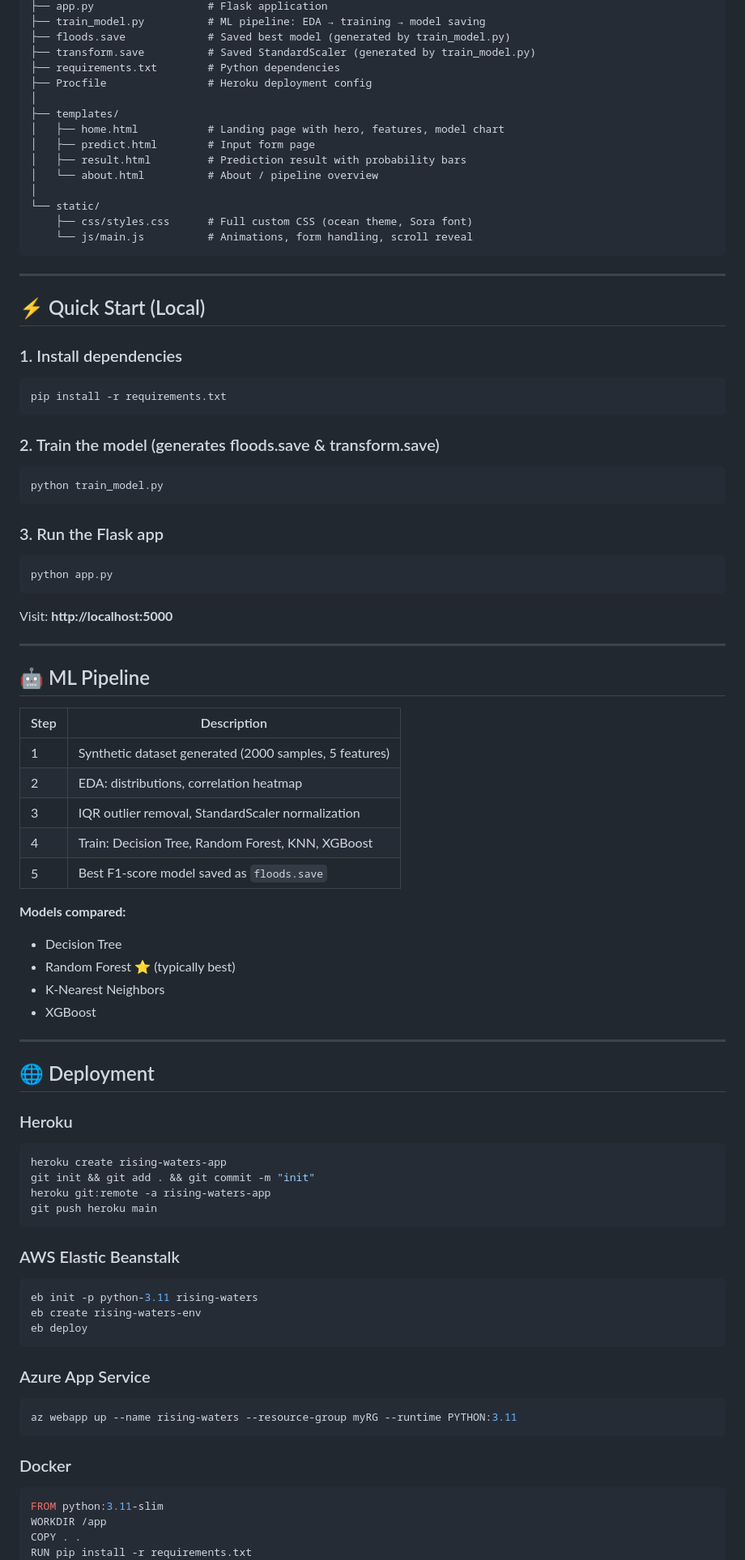
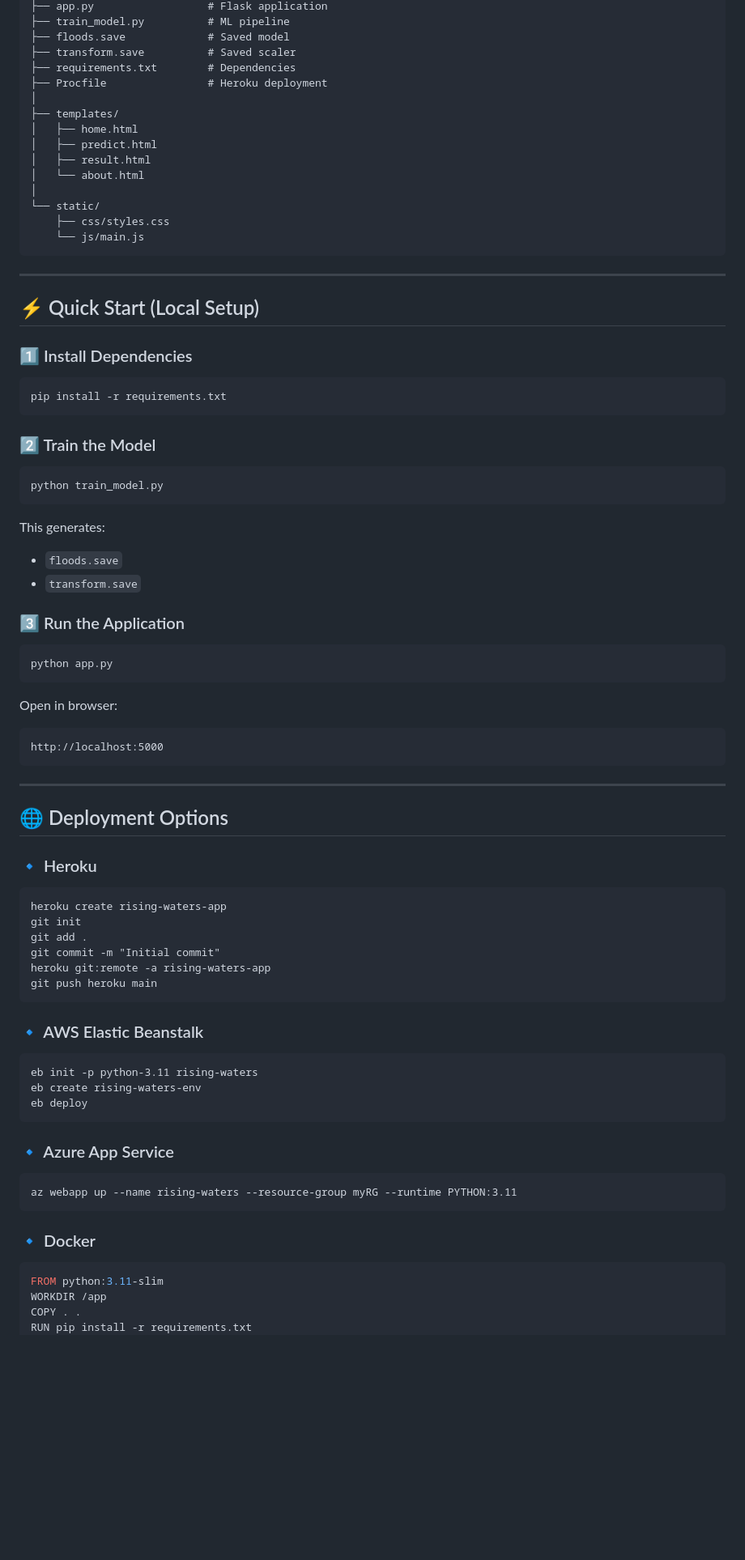
Before and after one commit to 238x1a05h8-hash/A-machine-learning-approach-to-flood-prediction, a Markdown page: README.md, the part around one of its changes. Shown at 81% size. Drawn GitHub-style; blank space fills up the shorter version.

````diff
--- a/README.md
+++ b/README.md
@@ -11,85 +81,85 @@ RisingWaters/
 ├── app.py                  # Flask application
-├── train_model.py          # ML pipeline: EDA → training → model saving
-├── floods.save             # Saved best model (generated by train_model.py)
-├── transform.save          # Saved StandardScaler (generated by train_model.py)
-├── requirements.txt        # Python dependencies
-├── Procfile                # Heroku deployment config
+├── train_model.py          # ML pipeline
+├── floods.save             # Saved model
+├── transform.save          # Saved scaler
+├── requirements.txt        # Dependencies
+├── Procfile                # Heroku deployment
 │
 ├── templates/
-│   ├── home.html           # Landing page with hero, features, model chart
-│   ├── predict.html        # Input form page
-│   ├── result.html         # Prediction result with probability bars
-│   └── about.html          # About / pipeline overview
+│   ├── home.html
+│   ├── predict.html
+│   ├── result.html
+│   └── about.html
 │
 └── static/
-    ├── css/styles.css      # Full custom CSS (ocean theme, Sora font)
-    └── js/main.js          # Animations, form handling, scroll reveal
+    ├── css/styles.css
+    └── js/main.js
 ```
 
 ---
 
-## ⚡ Quick Start (Local)
+## ⚡ Quick Start (Local Setup)
 
-### 1. Install dependencies
+### 1️⃣ Install Dependencies
+
 ```bash
 pip install -r requirements.txt
 ```
 
-### 2. Train the model (generates floods.save & transform.save)
+### 2️⃣ Train the Model
+
 ```bash
 python train_model.py
 ```
 
-### 3. Run the Flask app
+This generates:
+
+* `floods.save`
+* `transform.save`
+
+### 3️⃣ Run the Application
+
 ```bash
 python app.py
 ```
 
-Visit: **http://localhost:5000**
+Open in browser:
+
+```
+http://localhost:5000
+```
 
 ---
 
-## 🤖 ML Pipeline
+## 🌐 Deployment Options
 
-| Step | Description |
-|------|-------------|
-| 1 | Synthetic dataset generated (2000 samples, 5 features) |
-| 2 | EDA: distributions, correlation heatmap |
-| 3 | IQR outlier removal, StandardScaler normalization |
-| 4 | Train: Decision Tree, Random Forest, KNN, XGBoost |
-| 5 | Best F1-score model saved as `floods.save` |
+### 🔹 Heroku
 
-**Models compared:**
-- Decision Tree
-- Random Forest ⭐ (typically best)
-- K-Nearest Neighbors
-- XGBoost
-
----
-
-## 🌐 Deployment
-
-### Heroku
-```bash
+```
 heroku create rising-waters-app
-git init && git add . && git commit -m "init"
+git init
+git add .
+git commit -m "Initial commit"
 heroku git:remote -a rising-waters-app
 git push heroku main
 ```
 
-### AWS Elastic Beanstalk
-```bash
+### 🔹 AWS Elastic Beanstalk
+
+```
 eb init -p python-3.11 rising-waters
 eb create rising-waters-env
 eb deploy
 ```
 
-### Azure App Service
-```bash
+### 🔹 Azure App Service
+
+```
 az webapp up --name rising-waters --resource-group myRG --runtime PYTHON:3.11
 ```
 
-### Docker
+### 🔹 Docker
+
 ```dockerfile
 FROM python:3.11-slim
 WORKDIR /app
````
Also changed, not shown: other parts of README.md (+127 -27 lines).
